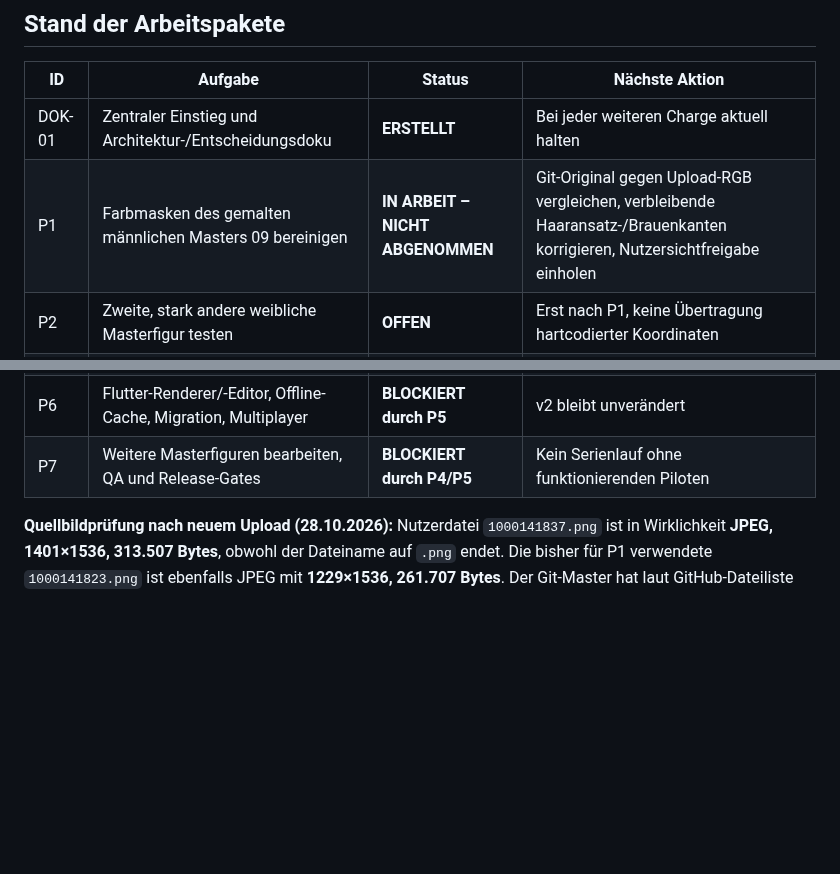
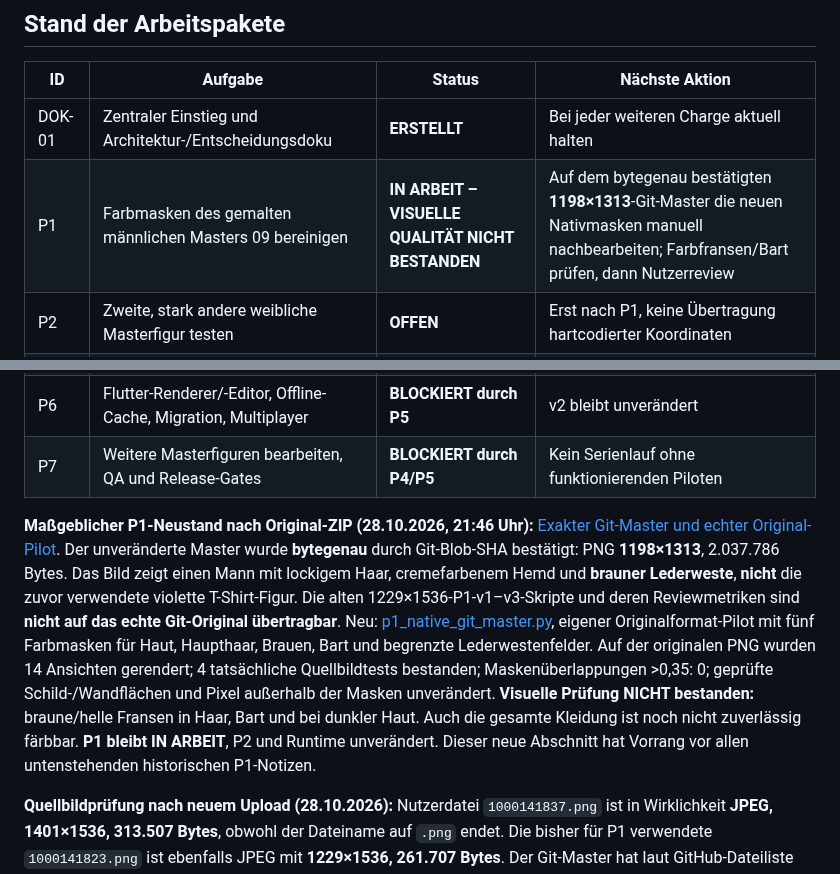
Before and after one commit to philip20794/Trinktribunal, a Markdown page: docs/avatars/NEXT_STEPS.md, 2 parts joined by grey strips. Drawn GitHub-style; blank space fills up the shorter version.

Commit message:
docs(avatars): set P1 to true byteverified original, supersede mismatched JPEG pilot

```diff
--- a/docs/avatars/NEXT_STEPS.md
+++ b/docs/avatars/NEXT_STEPS.md
@@ -10,13 +10,15 @@
 | ID | Aufgabe | Status | Nächste Aktion |
 | --- | --- | --- | --- |
 | DOK-01 | Zentraler Einstieg und Architektur-/Entscheidungsdoku | **ERSTELLT** | Bei jeder weiteren Charge aktuell halten |
-| P1 | Farbmasken des gemalten männlichen Masters 09 bereinigen | **IN ARBEIT – NICHT ABGENOMMEN** | Git-Original gegen Upload-RGB vergleichen, verbleibende Haaransatz-/Brauenkanten korrigieren, Nutzersichtfreigabe einholen |
+| P1 | Farbmasken des gemalten männlichen Masters 09 bereinigen | **IN ARBEIT – VISUELLE QUALITÄT NICHT BESTANDEN** | Auf dem bytegenau bestätigten **1198×1313**-Git-Master die neuen Nativmasken manuell nachbearbeiten; Farbfransen/Bart prüfen, dann Nutzerreview |
 | P2 | Zweite, stark andere weibliche Masterfigur testen | **OFFEN** | Erst nach P1, keine Übertragung hartcodierter Koordinaten |
 | P3 | Eingebrannte Wand/Schild versus gemeinsame SVGs lösen | **OFFEN** | Alternativen visuell/technisch vergleichen |
 | P4 | Methode/Format/Paletten abschließend entscheiden | **BLOCKIERT durch P1–P3** | Vorher kein verbindliches Manifest |
 | P5 | Produktions-Assets, Registry/Validator, Exportregeln definieren | **BLOCKIERT durch P4** | TECH-02 erst dann starten |
 | P6 | Flutter-Renderer/-Editor, Offline-Cache, Migration, Multiplayer | **BLOCKIERT durch P5** | v2 bleibt unverändert |
 | P7 | Weitere Masterfiguren bearbeiten, QA und Release-Gates | **BLOCKIERT durch P4/P5** | Kein Serienlauf ohne funktionierenden Piloten |
+
+**Maßgeblicher P1-Neustand nach Original-ZIP (28.10.2026, 21:46 Uhr):** [Exakter Git-Master und echter Original-Pilot](reviews/p1-male09-exact-git-master-2026-10-28.md). Der unveränderte Master wurde **bytegenau** durch Git-Blob-SHA bestätigt: PNG **1198×1313**, 2.037.786 Bytes. Das Bild zeigt einen Mann mit lockigem Haar, cremefarbenem Hemd und **brauner Lederweste**, **nicht** die zuvor verwendete violette T-Shirt-Figur. Die alten 1229×1536-P1-v1–v3-Skripte und deren Reviewmetriken sind **nicht auf das echte Git-Original übertragbar**. Neu: [p1_native_git_master.py](../../artwork/avatars/v3/prototypes/male_09_color_masks/p1_native_git_master.py), eigener Originalformat-Pilot mit fünf Farbmasken für Haut, Haupthaar, Brauen, Bart und begrenzte Lederwestenfelder. Auf der originalen PNG wurden 14 Ansichten gerendert; 4 tatsächliche Quellbildtests bestanden; Maskenüberlappungen >0,35: 0; geprüfte Schild-/Wandflächen und Pixel außerhalb der Masken unverändert. **Visuelle Prüfung NICHT bestanden:** braune/helle Fransen in Haar, Bart und bei dunkler Haut. Auch die gesamte Kleidung ist noch nicht zuverlässig färbbar. **P1 bleibt IN ARBEIT**, P2 und Runtime unverändert. Dieser neue Abschnitt hat Vorrang vor allen untenstehenden historischen P1-Notizen.
 
 **Quellbildprüfung nach neuem Upload (28.10.2026):** Nutzerdatei `1000141837.png` ist in Wirklichkeit **JPEG, 1401×1536, 313.507 Bytes**, obwohl der Dateiname auf `.png` endet. Die bisher für P1 verwendete `1000141823.png` ist ebenfalls JPEG mit **1229×1536, 261.707 Bytes**. Der Git-Master hat laut GitHub-Dateiliste **2.037.786 Bytes** und den Blob-SHA `1fbf3fe02f99fcb4fb03168045ea12d237c09e59`. **Weder der neue Upload noch die frühere Arbeitskopie ist bytegleich mit dem Git-Original.** [Neuer Quellenidentitätsprüfer](../../artwork/avatars/v3/prototypes/male_09_color_masks/verify_master_source.py) kontrolliert Dateisignatur, Format, Raster und erwarteten Git-Blob-SHA; der v3-Review kann die unveränderte Git-Quelldatei nun mit `--require-exact-git-source` erzwingen. **P1 weiterhin nicht abgenommen.** Für die finale Maskenprüfung die Original-PNG als Datei, vorzugsweise in einem ZIP, ohne Chat-Bildkonvertierung bereitstellen.
 
```
